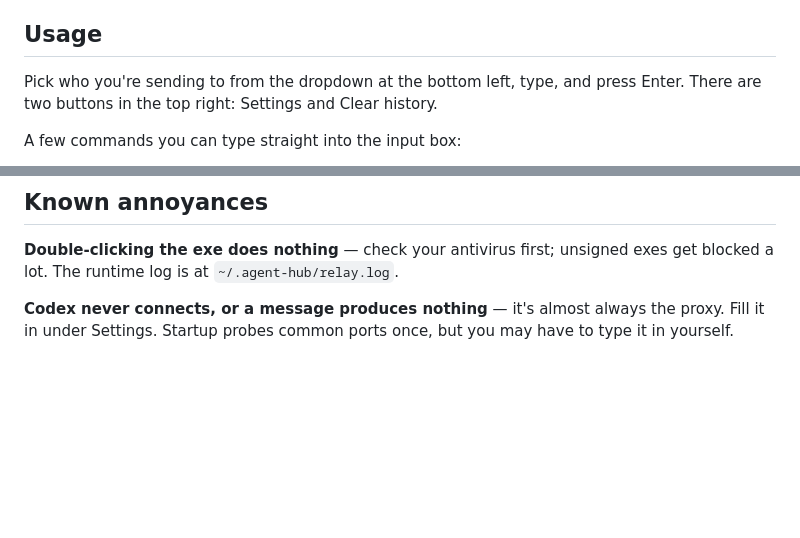
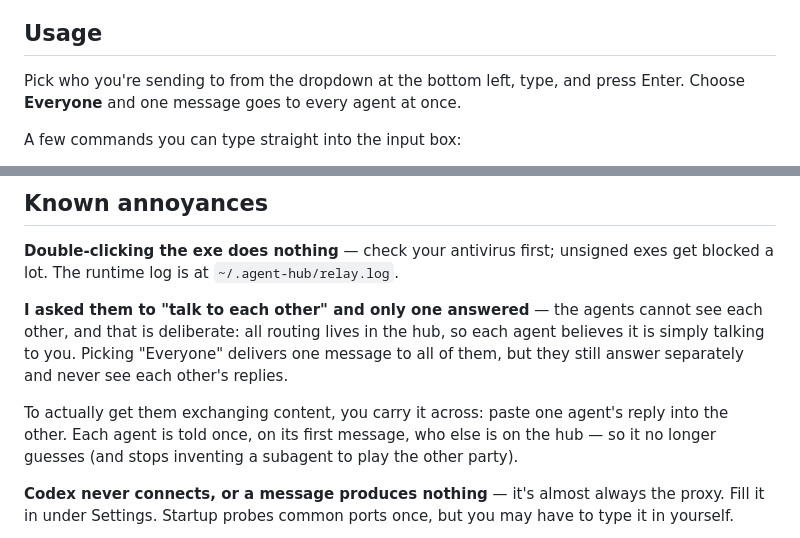
Before and after one commit to xieronghuan/agent-hub, a Markdown page: README.en.md, 2 parts joined by grey strips. GitHub-like rendering; blank space fills up the shorter version.

```diff
--- a/README.en.md
+++ b/README.en.md
@@ -54,8 +54,8 @@ English in Settings.
 
 ## Usage
 
-Pick who you're sending to from the dropdown at the bottom left, type, and press Enter. There are
-two buttons in the top right: Settings and Clear history.
+Pick who you're sending to from the dropdown at the bottom left, type, and press Enter. Choose
+**Everyone** and one message goes to every agent at once.
 
 A few commands you can type straight into the input box:
 
@@ -153,6 +153,15 @@ symmetric interfaces, so either one is a fine template.
 **Double-clicking the exe does nothing** — check your antivirus first; unsigned exes get blocked
 a lot. The runtime log is at `~/.agent-hub/relay.log`.
 
+**I asked them to "talk to each other" and only one answered** — the agents cannot see each other,
+and that is deliberate: all routing lives in the hub, so each agent believes it is simply talking
+to you. Picking "Everyone" delivers one message to all of them, but they still answer separately
+and never see each other's replies.
+
+To actually get them exchanging content, you carry it across: paste one agent's reply into the
+other. Each agent is told once, on its first message, who else is on the hub — so it no longer
+guesses (and stops inventing a subagent to play the other party).
+
 **Codex never connects, or a message produces nothing** — it's almost always the proxy. Fill it in
 under Settings. Startup probes common ports once, but you may have to type it in yourself.
 
```
Also changed, not shown: README.md (+8 -1 lines), docs/screenshot-en.png, docs/screenshot.png, 6 other files.
